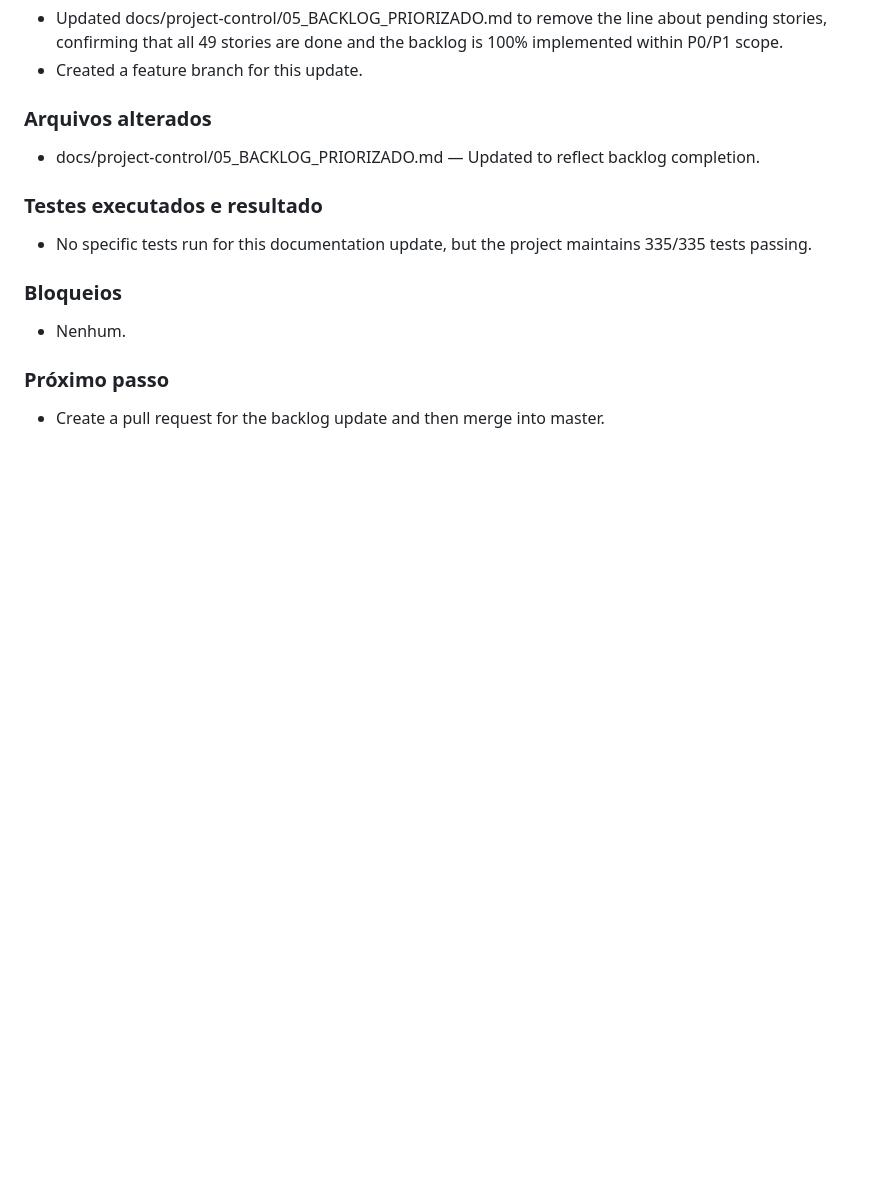
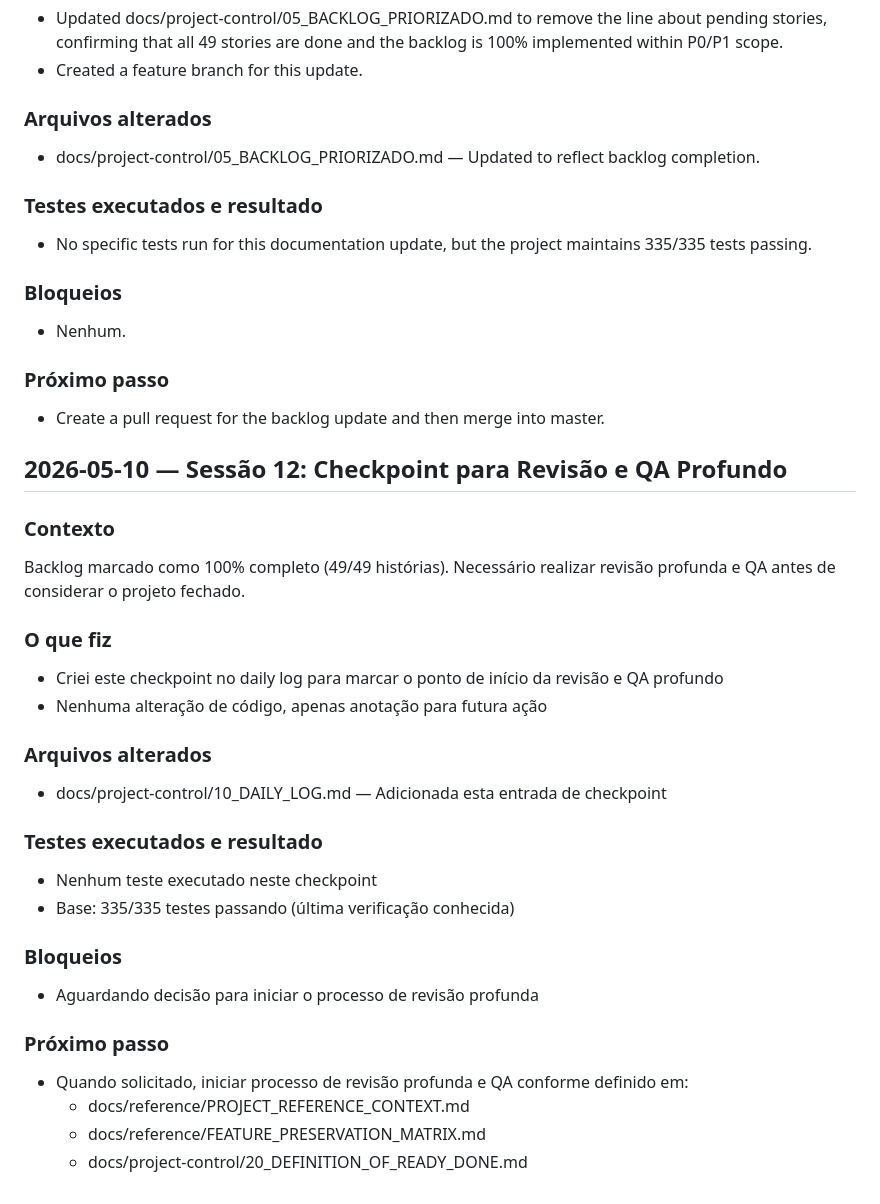
Before and after one commit to rickchiod-hash/galFlowAI, a Markdown page: docs/project-control/10_DAILY_LOG.md, the part around the change. GitHub-like rendering; blank space fills up the shorter version.

Commit message:
Add checkpoint for deep QA review and revision (session 12)

```diff
--- a/docs/project-control/10_DAILY_LOG.md
+++ b/docs/project-control/10_DAILY_LOG.md
@@ -1602,3 +1602,28 @@ All 49 stories in the backlog were marked as completed. The next steps involve v
 
 ### Próximo passo
 - Create a pull request for the backlog update and then merge into master.
+
+## 2026-05-10 — Sessão 12: Checkpoint para Revisão e QA Profundo
+
+### Contexto
+Backlog marcado como 100% completo (49/49 histórias). Necessário realizar revisão profunda e QA antes de considerar o projeto fechado.
+
+### O que fiz
+- Criei este checkpoint no daily log para marcar o ponto de início da revisão e QA profundo
+- Nenhuma alteração de código, apenas anotação para futura ação
+
+### Arquivos alterados
+- docs/project-control/10_DAILY_LOG.md — Adicionada esta entrada de checkpoint
+
+### Testes executados e resultado
+- Nenhum teste executado neste checkpoint
+- Base: 335/335 testes passando (última verificação conhecida)
+
+### Bloqueios
+- Aguardando decisão para iniciar o processo de revisão profunda
+
+### Próximo passo
+- Quando solicitado, iniciar processo de revisão profunda e QA conforme definido em:
+  - docs/reference/PROJECT_REFERENCE_CONTEXT.md
+  - docs/reference/FEATURE_PRESERVATION_MATRIX.md
+  - docs/project-control/20_DEFINITION_OF_READY_DONE.md
```
